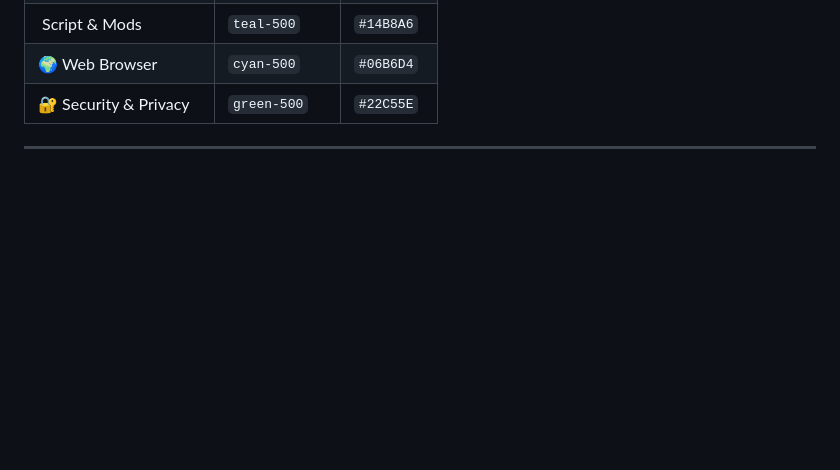
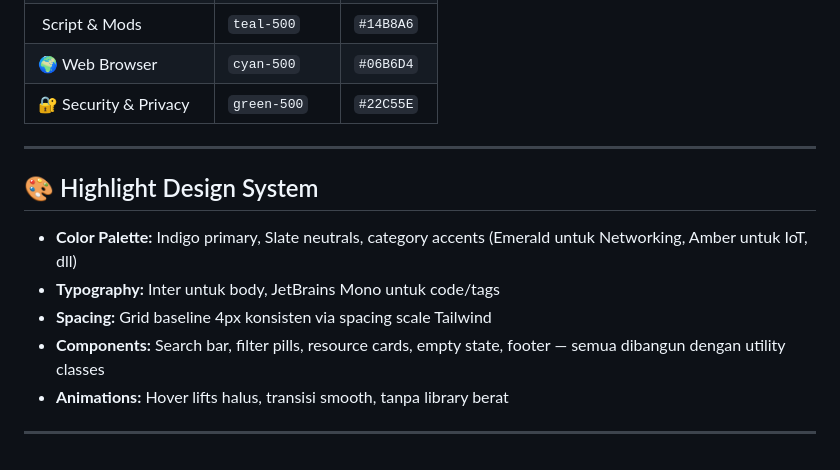
Before and after one commit to XDON1/Kittr, a Markdown page: README.md, the part around the change. Drawn GitHub-style; blank space fills up the shorter version.

Commit message:
feat: add design system section to README for improved clarity on styles and components

```diff
--- a/README.md
+++ b/README.md
@@ -114,3 +114,13 @@ Setiap kategori di Kittr punya warna identitas sendiri untuk memudahkan visual f
 | 🔐 Security & Privacy | `green-500` | `#22C55E` |
 
 ---
+
+## 🎨 Highlight Design System
+
+- **Color Palette:** Indigo primary, Slate neutrals, category accents (Emerald untuk Networking, Amber untuk IoT, dll)
+- **Typography:** Inter untuk body, JetBrains Mono untuk code/tags
+- **Spacing:** Grid baseline 4px konsisten via spacing scale Tailwind
+- **Components:** Search bar, filter pills, resource cards, empty state, footer — semua dibangun dengan utility classes
+- **Animations:** Hover lifts halus, transisi smooth, tanpa library berat
+
+---
```
